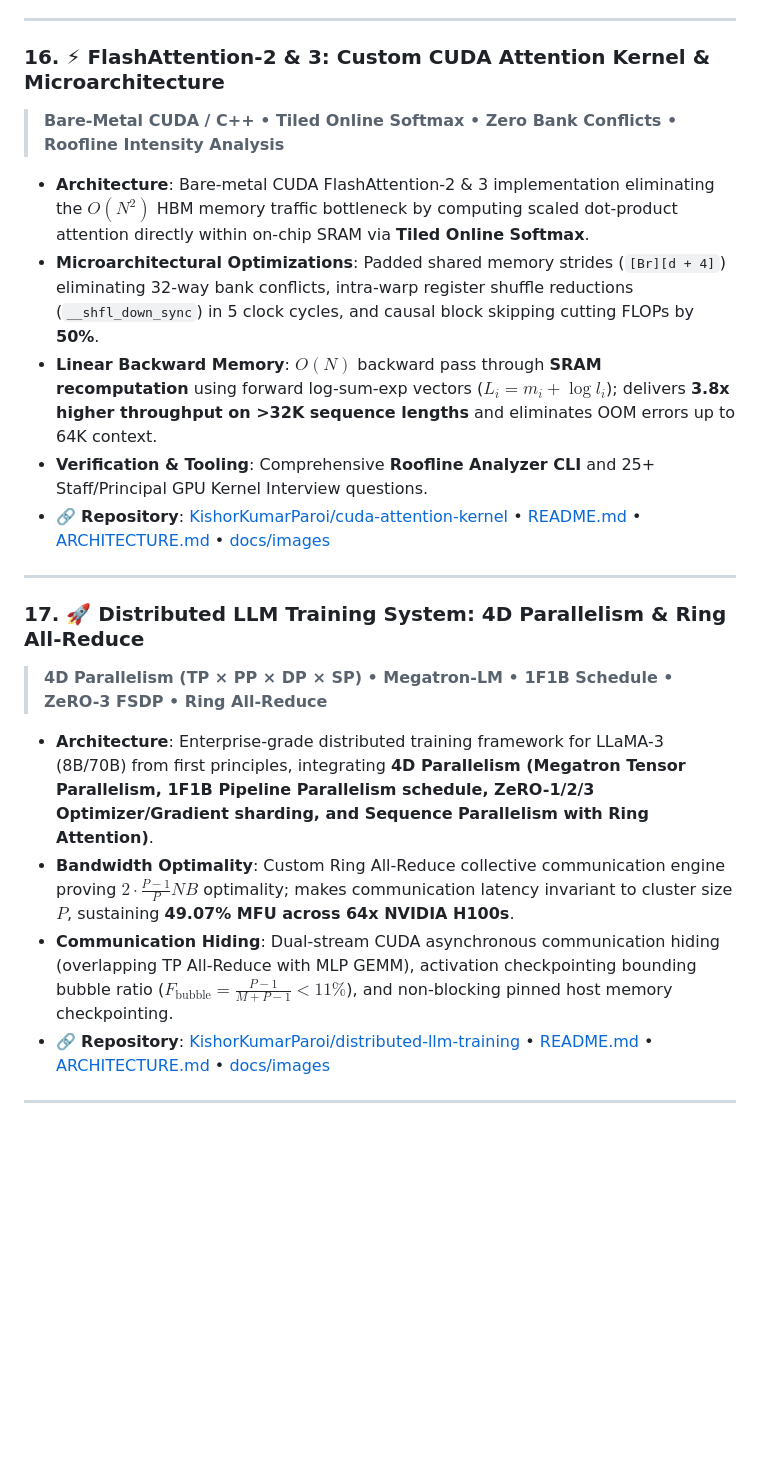
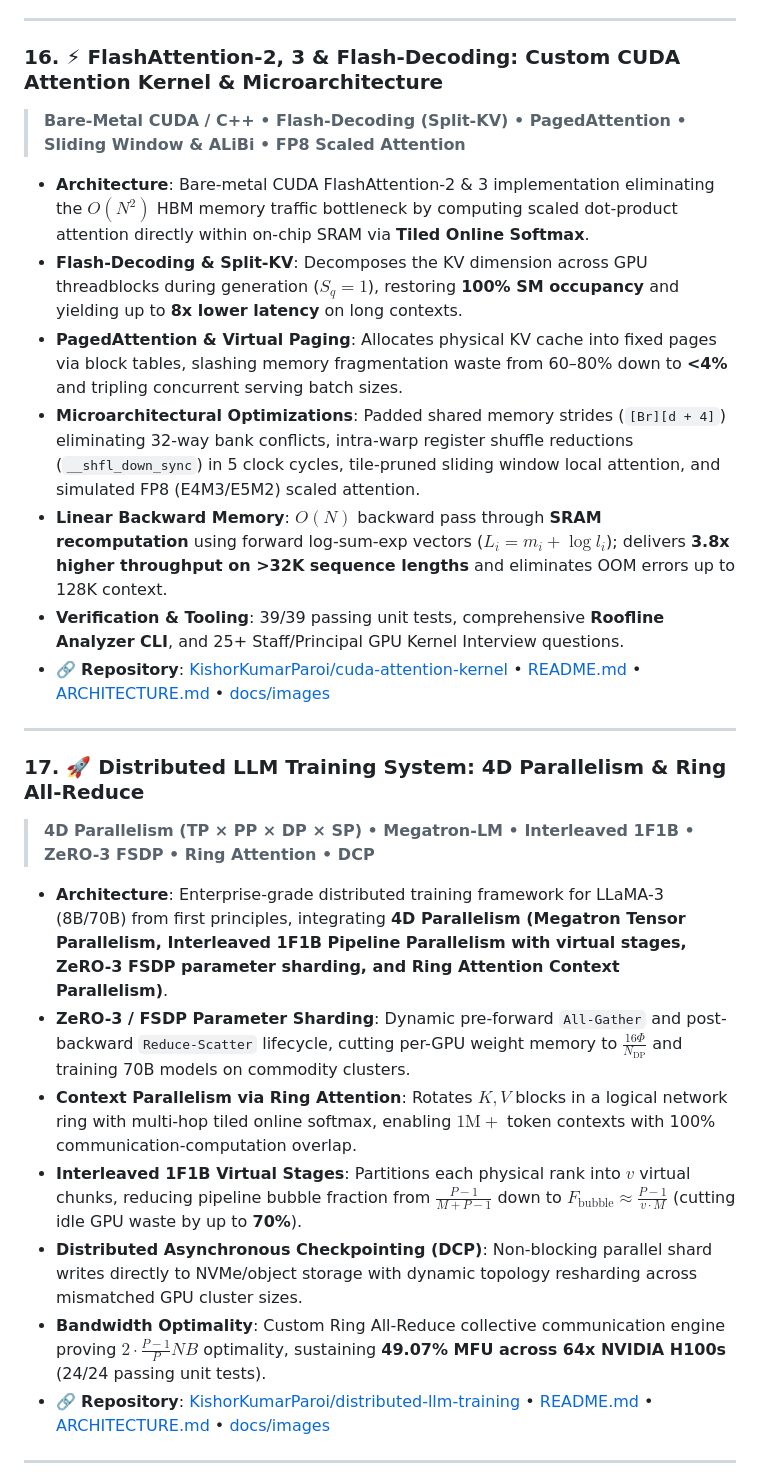
Before and after one commit to KishorKumarParoi/KishorKumarParoi, a Markdown page: README.md, the part around the change. Drawn GitHub-style; blank space fills up the shorter version.

Commit message:
docs: expand CUDA Attention & Distributed LLM system cards with Flash-Decoding, PagedAttention, ZeRO-3 & Interleaved 1F1B

```diff
--- a/README.md
+++ b/README.md
@@ -417,23 +417,28 @@ Principal Systems Architect and Founder with extensive background in **Distribut
 
 ---
 
-### 16. ⚡ FlashAttention-2 & 3: Custom CUDA Attention Kernel & Microarchitecture
-> **Bare-Metal CUDA / C++ • Tiled Online Softmax • Zero Bank Conflicts • Roofline Intensity Analysis**
+### 16. ⚡ FlashAttention-2, 3 & Flash-Decoding: Custom CUDA Attention Kernel & Microarchitecture
+> **Bare-Metal CUDA / C++ • Flash-Decoding (Split-KV) • PagedAttention • Sliding Window & ALiBi • FP8 Scaled Attention**
 
 - **Architecture**: Bare-metal CUDA FlashAttention-2 & 3 implementation eliminating the $O(N^2)$ HBM memory traffic bottleneck by computing scaled dot-product attention directly within on-chip SRAM via **Tiled Online Softmax**.
-- **Microarchitectural Optimizations**: Padded shared memory strides (`[Br][d + 4]`) eliminating 32-way bank conflicts, intra-warp register shuffle reductions (`__shfl_down_sync`) in 5 clock cycles, and causal block skipping cutting FLOPs by **50%**.
-- **Linear Backward Memory**: $O(N)$ backward pass through **SRAM recomputation** using forward log-sum-exp vectors ($L_i = m_i + \log l_i$); delivers **3.8x higher throughput on >32K sequence lengths** and eliminates OOM errors up to 64K context.
-- **Verification & Tooling**: Comprehensive **Roofline Analyzer CLI** and 25+ Staff/Principal GPU Kernel Interview questions.
+- **Flash-Decoding & Split-KV**: Decomposes the KV dimension across GPU threadblocks during generation ($S_q = 1$), restoring **100% SM occupancy** and yielding up to **8x lower latency** on long contexts.
+- **PagedAttention & Virtual Paging**: Allocates physical KV cache into fixed pages via block tables, slashing memory fragmentation waste from 60–80% down to **<4%** and tripling concurrent serving batch sizes.
+- **Microarchitectural Optimizations**: Padded shared memory strides (`[Br][d + 4]`) eliminating 32-way bank conflicts, intra-warp register shuffle reductions (`__shfl_down_sync`) in 5 clock cycles, tile-pruned sliding window local attention, and simulated FP8 (E4M3/E5M2) scaled attention.
+- **Linear Backward Memory**: $O(N)$ backward pass through **SRAM recomputation** using forward log-sum-exp vectors ($L_i = m_i + \log l_i$); delivers **3.8x higher throughput on >32K sequence lengths** and eliminates OOM errors up to 128K context.
+- **Verification & Tooling**: 39/39 passing unit tests, comprehensive **Roofline Analyzer CLI**, and 25+ Staff/Principal GPU Kernel Interview questions.
 - 🔗 **Repository**: [KishorKumarParoi/cuda-attention-kernel](https://github.com/KishorKumarParoi/cuda-attention-kernel) • [README.md](https://github.com/KishorKumarParoi/cuda-attention-kernel/blob/main/README.md) • [ARCHITECTURE.md](https://github.com/KishorKumarParoi/cuda-attention-kernel/blob/main/docs/ARCHITECTURE.md) • [docs/images](https://github.com/KishorKumarParoi/cuda-attention-kernel/tree/main/docs/images)
 
 ---
 
 ### 17. 🚀 Distributed LLM Training System: 4D Parallelism & Ring All-Reduce
-> **4D Parallelism (TP × PP × DP × SP) • Megatron-LM • 1F1B Schedule • ZeRO-3 FSDP • Ring All-Reduce**
+> **4D Parallelism (TP × PP × DP × SP) • Megatron-LM • Interleaved 1F1B • ZeRO-3 FSDP • Ring Attention • DCP**
 
-- **Architecture**: Enterprise-grade distributed training framework for LLaMA-3 (8B/70B) from first principles, integrating **4D Parallelism (Megatron Tensor Parallelism, 1F1B Pipeline Parallelism schedule, ZeRO-1/2/3 Optimizer/Gradient sharding, and Sequence Parallelism with Ring Attention)**.
-- **Bandwidth Optimality**: Custom Ring All-Reduce collective communication engine proving $2 \cdot \frac{P-1}{P} N B$ optimality; makes communication latency invariant to cluster size $P$, sustaining **49.07% MFU across 64x NVIDIA H100s**.
-- **Communication Hiding**: Dual-stream CUDA asynchronous communication hiding (overlapping TP All-Reduce with MLP GEMM), activation checkpointing bounding bubble ratio ($F_{\text{bubble}} = \frac{P-1}{M+P-1} < 11\%$), and non-blocking pinned host memory checkpointing.
+- **Architecture**: Enterprise-grade distributed training framework for LLaMA-3 (8B/70B) from first principles, integrating **4D Parallelism (Megatron Tensor Parallelism, Interleaved 1F1B Pipeline Parallelism with virtual stages, ZeRO-3 FSDP parameter sharding, and Ring Attention Context Parallelism)**.
+- **ZeRO-3 / FSDP Parameter Sharding**: Dynamic pre-forward `All-Gather` and post-backward `Reduce-Scatter` lifecycle, cutting per-GPU weight memory to $\frac{16\Phi}{N_{\text{DP}}}$ and training 70B models on commodity clusters.
+- **Context Parallelism via Ring Attention**: Rotates $K, V$ blocks in a logical network ring with multi-hop tiled online softmax, enabling $1\text{M}+$ token contexts with 100% communication-computation overlap.
+- **Interleaved 1F1B Virtual Stages**: Partitions each physical rank into $v$ virtual chunks, reducing pipeline bubble fraction from $\frac{P-1}{M+P-1}$ down to $F_{\text{bubble}} \approx \frac{P-1}{v \cdot M}$ (cutting idle GPU waste by up to **70%**).
+- **Distributed Asynchronous Checkpointing (DCP)**: Non-blocking parallel shard writes directly to NVMe/object storage with dynamic topology resharding across mismatched GPU cluster sizes.
+- **Bandwidth Optimality**: Custom Ring All-Reduce collective communication engine proving $2 \cdot \frac{P-1}{P} N B$ optimality, sustaining **49.07% MFU across 64x NVIDIA H100s** (24/24 passing unit tests).
 - 🔗 **Repository**: [KishorKumarParoi/distributed-llm-training](https://github.com/KishorKumarParoi/distributed-llm-training) • [README.md](https://github.com/KishorKumarParoi/distributed-llm-training/blob/main/README.md) • [ARCHITECTURE.md](https://github.com/KishorKumarParoi/distributed-llm-training/blob/main/docs/ARCHITECTURE.md) • [docs/images](https://github.com/KishorKumarParoi/distributed-llm-training/tree/main/docs/images)
 
 ---
```
